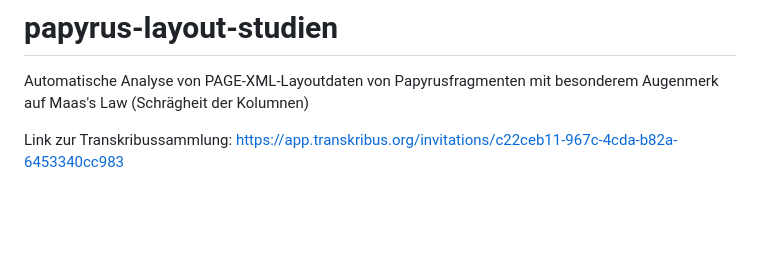
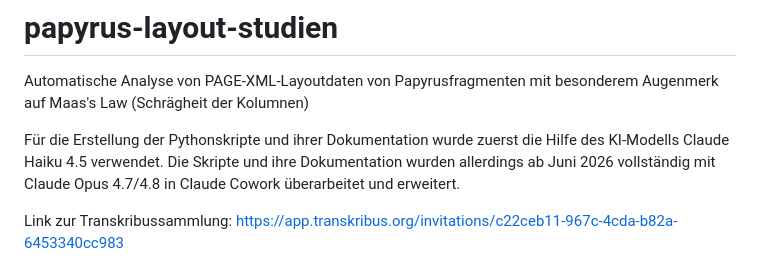
Before and after one commit to FabiPeters/papyrus-layout-studien, a Markdown page: README.md, the part around the change. GitHub-like rendering; blank space fills up the shorter version.

```diff
--- a/README.md
+++ b/README.md
@@ -1,6 +1,8 @@
 # papyrus-layout-studien
 
 Automatische Analyse von PAGE-XML-Layoutdaten von Papyrusfragmenten mit besonderem Augenmerk auf Maas's Law (Schrägheit der Kolumnen)
+
+Für die Erstellung der Pythonskripte und ihrer Dokumentation wurde zuerst die Hilfe des KI-Modells Claude Haiku 4.5 verwendet. Die Skripte und ihre Dokumentation wurden allerdings ab Juni 2026 vollständig mit Claude Opus 4.7/4.8 in Claude Cowork überarbeitet und erweitert.
 
 Link zur Transkribussammlung: https://app.transkribus.org/invitations/c22ceb11-967c-4cda-b82a-6453340cc983
 
```
